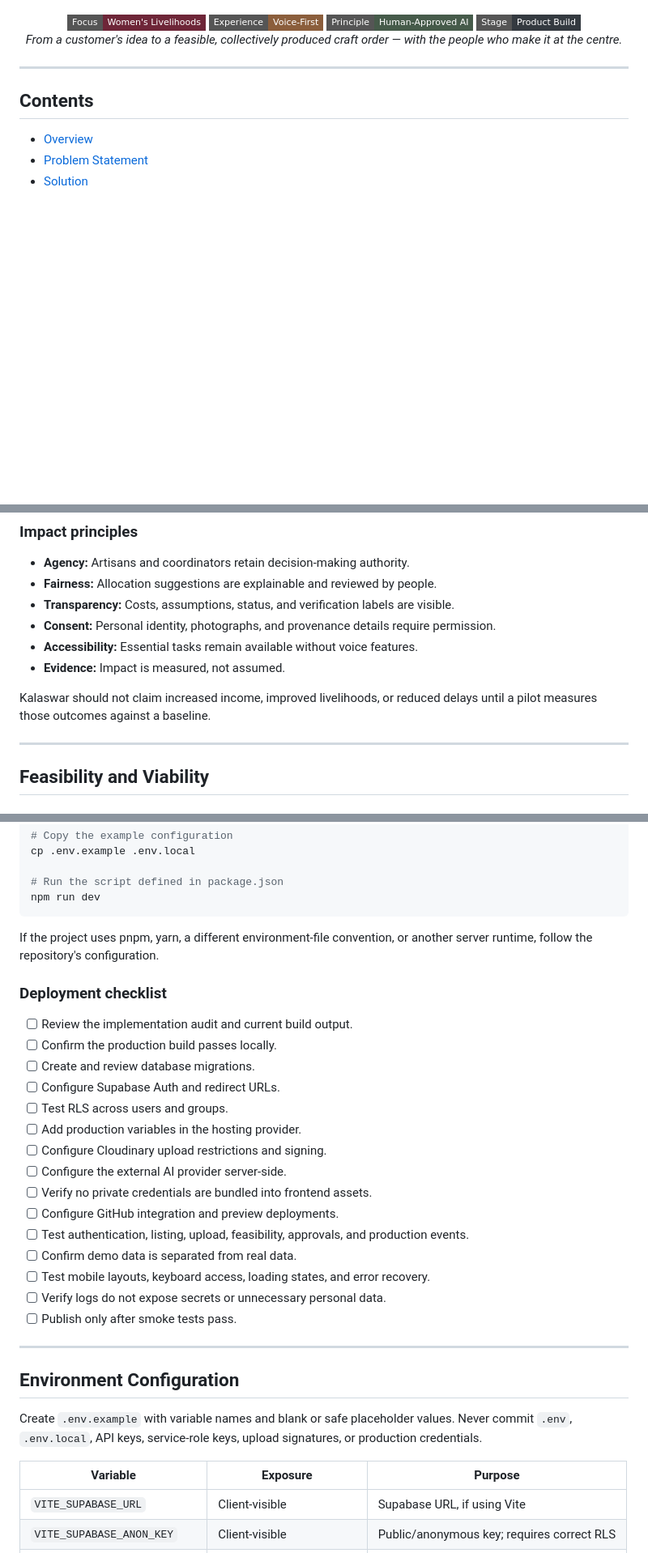
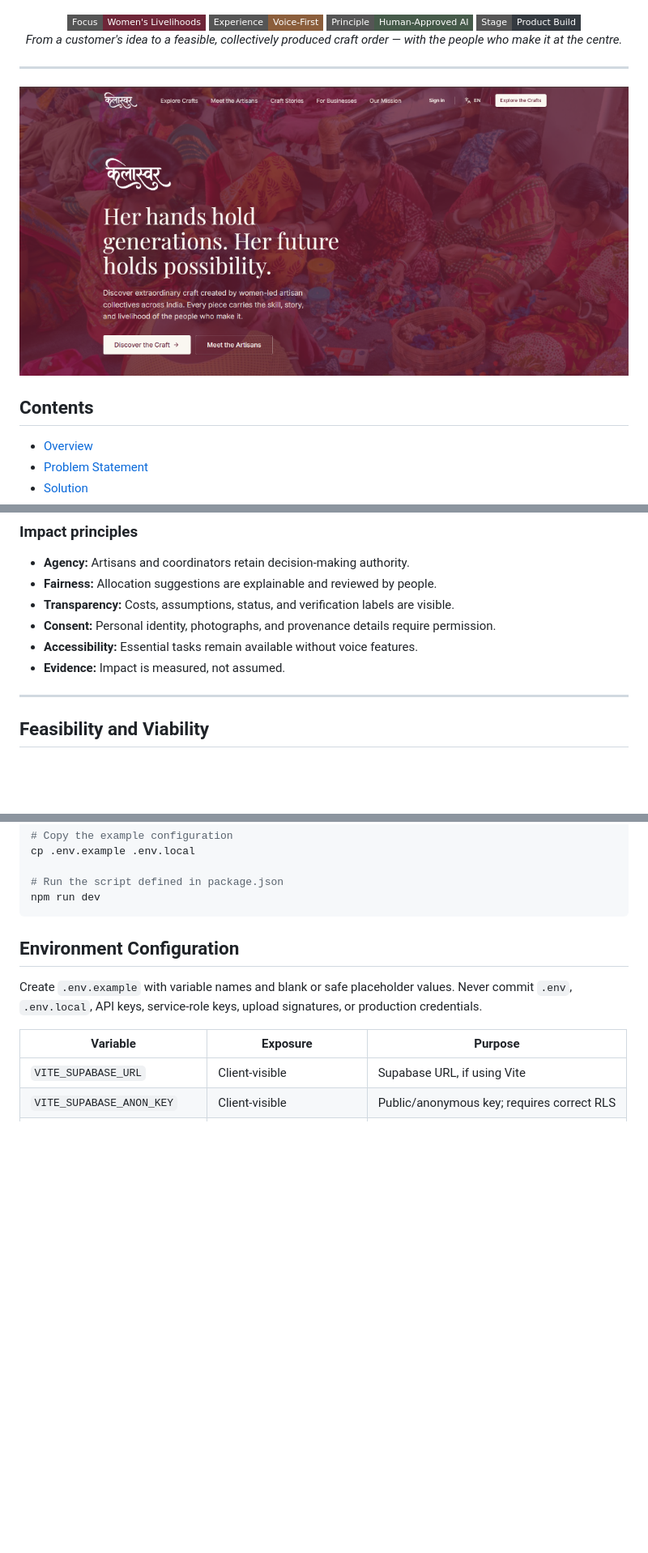
Before and after one commit to sachdeva-aarushi/kalaswar, a Markdown page: README.md, 3 parts joined by grey strips. Shown: that part at 81% size. Drawn GitHub-style; pictures changed too: docs/images/hero-preview.png (added); badges without logos; blank space fills up the shorter version.

````diff
--- a/README.md
+++ b/README.md
@@ -16,6 +16,8 @@
 </div>
 
 ---
+
+![Kalaswar Platform](docs/images/hero-preview.png)
 
 ## Contents
 
@@ -919,7 +921,7 @@ Kalaswar's intended social impact is to strengthen the infrastructure around wom
 - **Accessibility:** Essential tasks remain available without voice features.
 - **Evidence:** Impact is measured, not assumed.
 
-Kalaswar should not claim increased income, improved livelihoods, or reduced delays until a pilot measures those outcomes against a baseline.
+
 
 ---
 
@@ -1067,27 +1069,7 @@ cp .env.example .env.local
 npm run dev
 ```
 
-If the project uses pnpm, yarn, a different environment-file convention, or another server runtime, follow the repository's configuration.
 
-### Deployment checklist
-
-- [ ] Review the implementation audit and current build output.
-- [ ] Confirm the production build passes locally.
-- [ ] Create and review database migrations.
-- [ ] Configure Supabase Auth and redirect URLs.
-- [ ] Test RLS across users and groups.
-- [ ] Add production variables in the hosting provider.
-- [ ] Configure Cloudinary upload restrictions and signing.
-- [ ] Configure the external AI provider server-side.
-- [ ] Verify no private credentials are bundled into frontend assets.
-- [ ] Configure GitHub integration and preview deployments.
-- [ ] Test authentication, listing, upload, feasibility, approvals, and production events.
-- [ ] Confirm demo data is separated from real data.
-- [ ] Test mobile layouts, keyboard access, loading states, and error recovery.
-- [ ] Verify logs do not expose secrets or unnecessary personal data.
-- [ ] Publish only after smoke tests pass.
-
----
 
 ## Environment Configuration
 
````
Also changed, not shown: other parts of README.md (+0 -50 lines).
